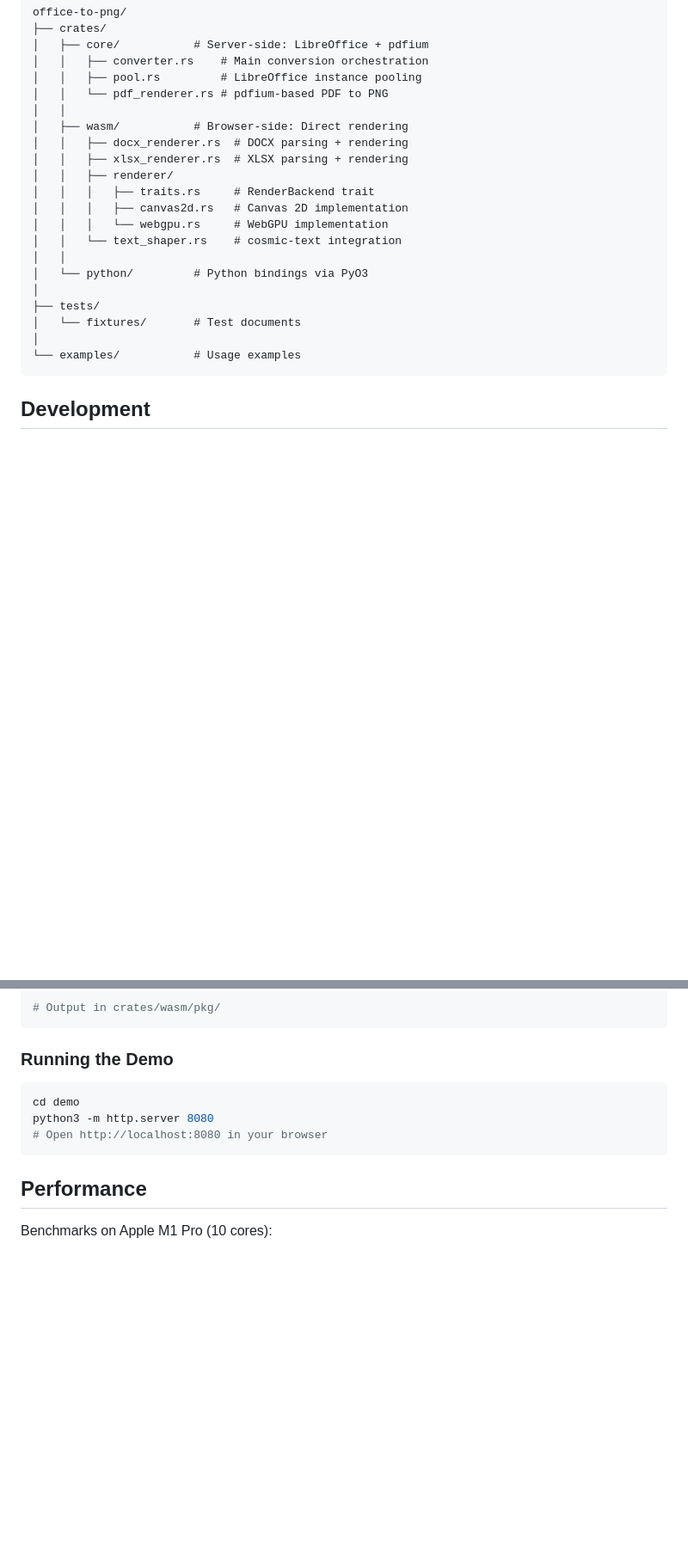
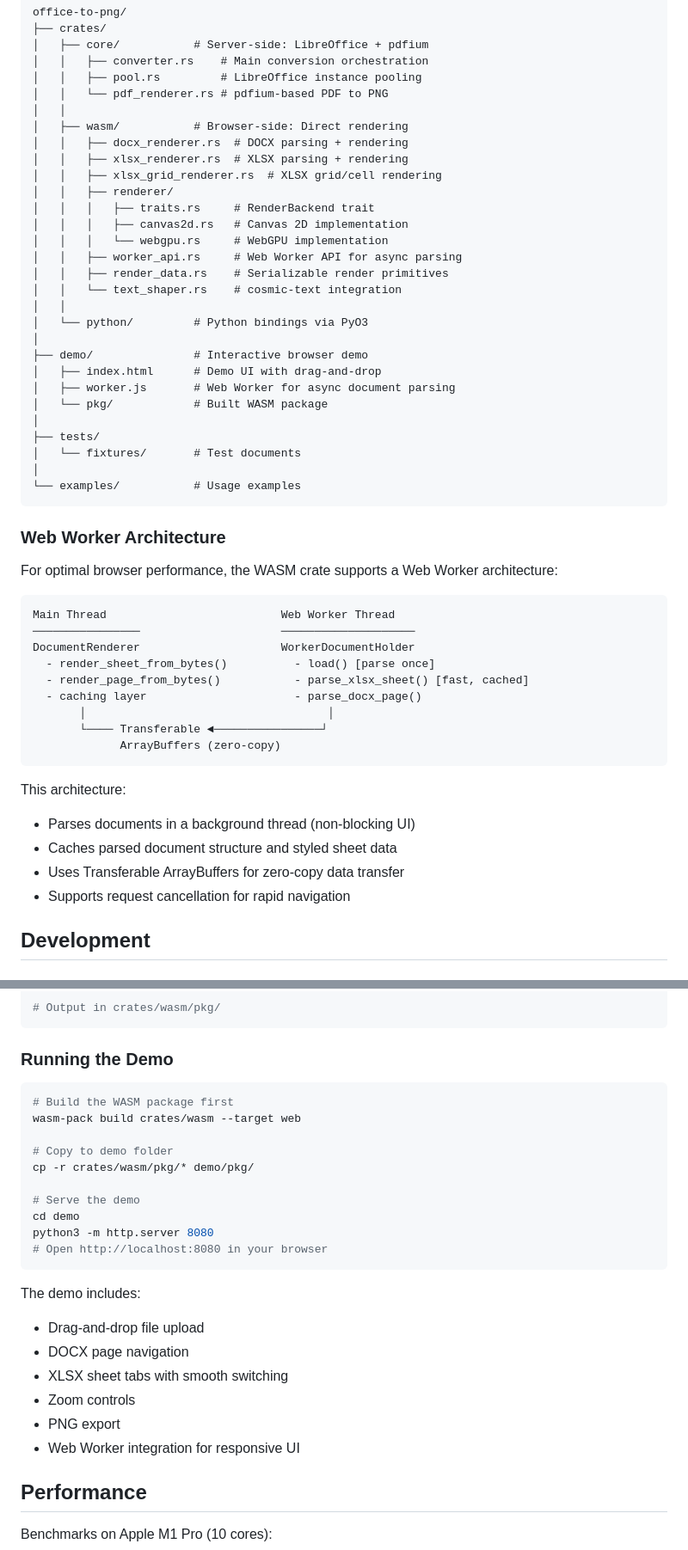
Before and after one commit to mdaiter/office-to-png, a Markdown page: README.md, 2 parts joined by grey strips. Shown at 86% size. Drawn GitHub-style; blank space fills up the shorter version.

````diff
--- a/README.md
+++ b/README.md
@@ -231,19 +284,49 @@ office-to-png/
 │   ├── wasm/           # Browser-side: Direct rendering
 │   │   ├── docx_renderer.rs  # DOCX parsing + rendering
 │   │   ├── xlsx_renderer.rs  # XLSX parsing + rendering
+│   │   ├── xlsx_grid_renderer.rs  # XLSX grid/cell rendering
 │   │   ├── renderer/
 │   │   │   ├── traits.rs     # RenderBackend trait
 │   │   │   ├── canvas2d.rs   # Canvas 2D implementation
 │   │   │   └── webgpu.rs     # WebGPU implementation
+│   │   ├── worker_api.rs     # Web Worker API for async parsing
+│   │   ├── render_data.rs    # Serializable render primitives
 │   │   └── text_shaper.rs    # cosmic-text integration
 │   │
 │   └── python/         # Python bindings via PyO3
+│
+├── demo/               # Interactive browser demo
+│   ├── index.html      # Demo UI with drag-and-drop
+│   ├── worker.js       # Web Worker for async document parsing
+│   └── pkg/            # Built WASM package
 │
 ├── tests/
 │   └── fixtures/       # Test documents
 │
 └── examples/           # Usage examples
 ```
+
+### Web Worker Architecture
+
+For optimal browser performance, the WASM crate supports a Web Worker architecture:
+
+```
+Main Thread                          Web Worker Thread
+────────────────                     ────────────────────
+DocumentRenderer                     WorkerDocumentHolder
+  - render_sheet_from_bytes()          - load() [parse once]
+  - render_page_from_bytes()           - parse_xlsx_sheet() [fast, cached]
+  - caching layer                      - parse_docx_page()
+       │                                    │
+       └──── Transferable ◄────────────────┘
+             ArrayBuffers (zero-copy)
+```
+
+This architecture:
+- Parses documents in a background thread (non-blocking UI)
+- Caches parsed document structure and styled sheet data
+- Uses Transferable ArrayBuffers for zero-copy data transfer
+- Supports request cancellation for rapid navigation
 
 ## Development
 
@@ -316,10 +399,25 @@ wasm-pack build crates/wasm --target web --release --features webgpu
 ### Running the Demo
 
 ```bash
+# Build the WASM package first
+wasm-pack build crates/wasm --target web
+
+# Copy to demo folder
+cp -r crates/wasm/pkg/* demo/pkg/
+
+# Serve the demo
 cd demo
 python3 -m http.server 8080
 # Open http://localhost:8080 in your browser
 ```
+
+The demo includes:
+- Drag-and-drop file upload
+- DOCX page navigation
+- XLSX sheet tabs with smooth switching
+- Zoom controls
+- PNG export
+- Web Worker integration for responsive UI
 
 ## Performance
 
````
Also changed, not shown: other parts of README.md (+62 -0 lines).
